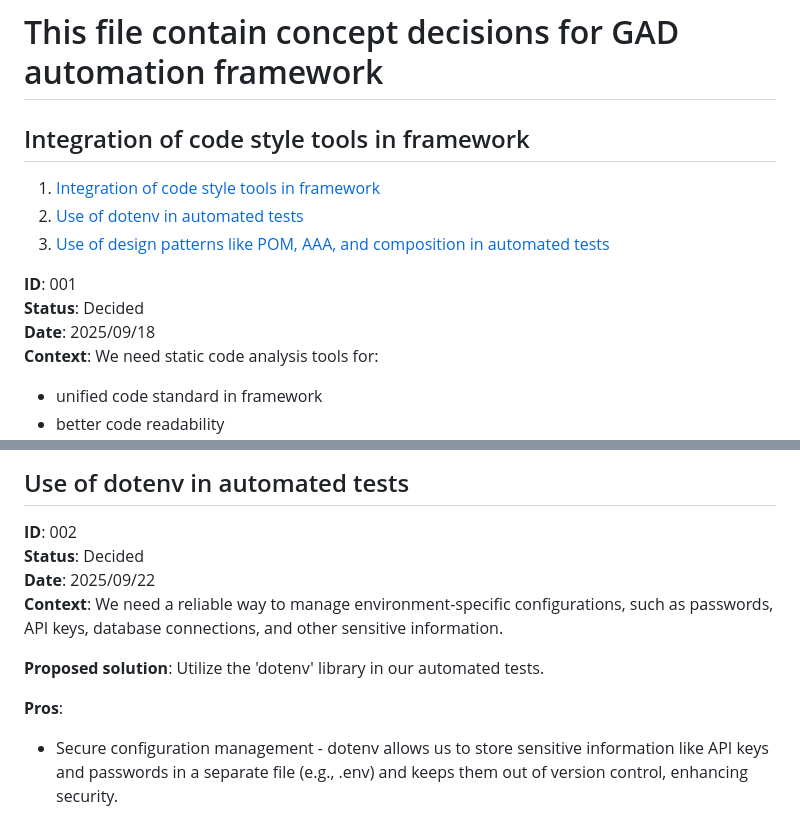
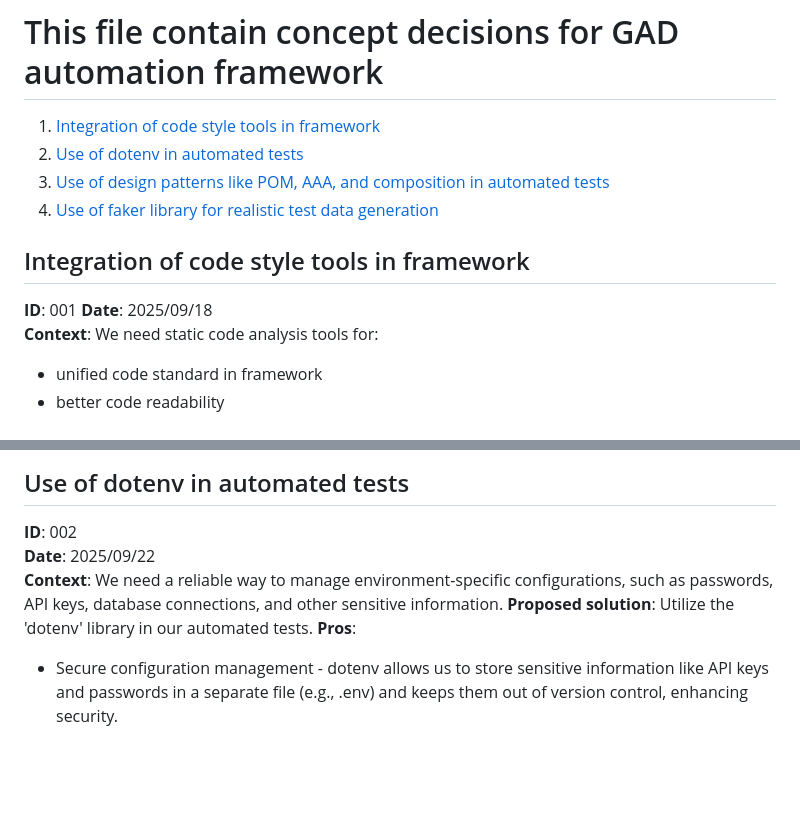
Before and after one commit to bike7/gad-tests, a Markdown page: DECISION_LOG.md, 2 parts joined by grey strips. GitHub-like rendering; blank space fills up the shorter version.

```diff
--- a/DECISION_LOG.md
+++ b/DECISION_LOG.md
@@ -1,13 +1,13 @@
 # This file contain concept decisions for GAD automation framework
-
-## Integration of code style tools in framework
 
 1. [Integration of code style tools in framework](#integration-of-code-style-tools-in-framework)
 2. [Use of dotenv in automated tests](#use-of-dotenv-in-automated-tests)
 3. [Use of design patterns like POM, AAA, and composition in automated tests](#use-of-design-patterns-like-pom-aaa-and-composition-in-automated-tests)
+4. [Use of faker library for realistic test data generation](#use-of-faker-library-for-realistic-test-data-generation)
+
+## Integration of code style tools in framework
 
 **ID**: 001
-**Status**: Decided
 **Date**: 2025/09/18
 **Context**:
 We need static code analysis tools for:
@@ -33,12 +33,9 @@ We need static code analysis tools for:
 ## Use of dotenv in automated tests <a id="use-of-dotenv-in-automated-tests"></a>
 
 **ID**: 002
-**Status**: Decided
 **Date**: 2025/09/22
 **Context**: We need a reliable way to manage environment-specific configurations, such as passwords, API keys, database connections, and other sensitive information.
-
 **Proposed solution**: Utilize the 'dotenv' library in our automated tests.
-
 **Pros**:
 
 - Secure configuration management - dotenv allows us to store sensitive information like API keys and passwords in a separate file (e.g., .env) and keeps them out of version control, enhancing security.
```
Also changed, not shown: other parts of DECISION_LOG.md (+25 -11 lines).
